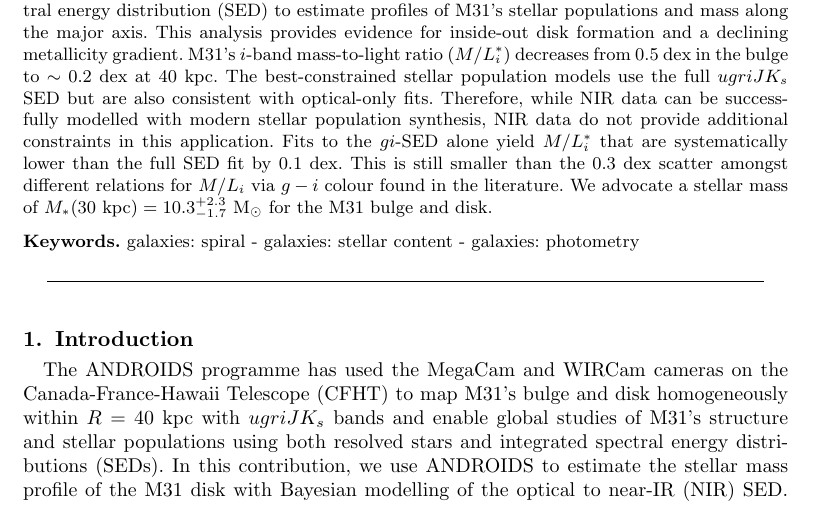
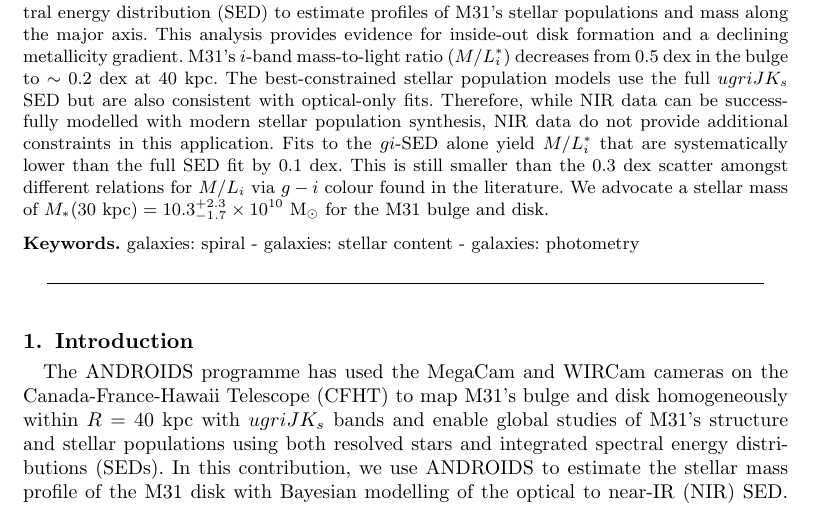
Before and after one commit to jonathansick/iau311, a LaTeX document (sick.tex): part of page 1 of 4, cut so that both start at the same text. Compiled offline with pdfLaTeX; a LaTeX package or settings file that is missing is left out.

Commit message:
Fix typo in abstract

```diff
--- a/sick.tex
+++ b/sick.tex
@@ -46,7 +46,7 @@ The best-constrained stellar population models use the full $ugriJK_s$ SED but a
 Therefore, while NIR data can be successfully modelled with modern stellar population synthesis, NIR data do not provide additional constraints in this application.
 Fits to the $gi$-SED alone yield $M/L_i^*$ that are systematically lower than the full SED fit by 0.1~dex.
 This is still smaller than the 0.3~dex scatter amongst different relations for $M/L_i$ via $g-i$ colour found in the literature.
-We advocate a stellar mass of $M_*(30~\mathrm{kpc})=10.3^{+2.3}_{-1.7}~\mathrm{M}_\odot$ for the M31 bulge and disk.
+We advocate a stellar mass of $M_*(30~\mathrm{kpc})=10.3^{+2.3}_{-1.7}\times 10^{10}~\mathrm{M}_\odot$ for the M31 bulge and disk.
 \keywords{galaxies: spiral - galaxies: stellar content - galaxies: photometry}
 \end{abstract}
 
```
